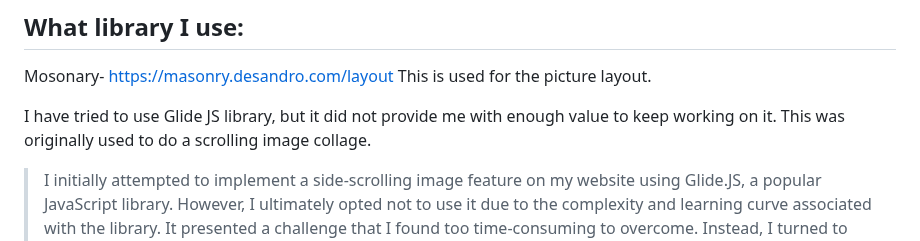
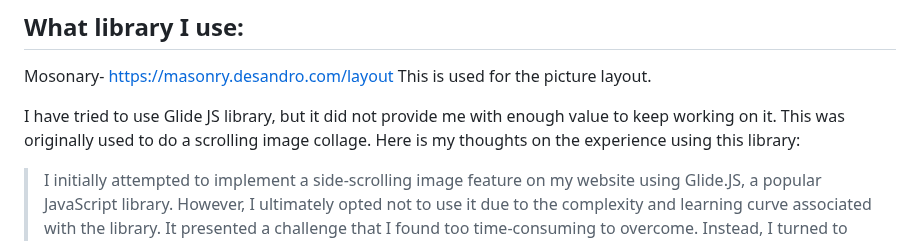
Before and after one commit to hunghsinke/P4D_Assignment-3, a Markdown page: README.md, the part around the change. GitHub-like rendering.

```diff
--- a/README.md
+++ b/README.md
@@ -40,7 +40,7 @@ self-reflection - how much insight your readme.md file and code comments provide
 Mosonary- https://masonry.desandro.com/layout
 This is used for the picture layout.
 
-I have tried to use Glide JS library, but it did not provide me with enough value to keep working on it. This was originally used to do a scrolling image collage.
+I have tried to use Glide JS library, but it did not provide me with enough value to keep working on it. This was originally used to do a scrolling image collage. Here is my thoughts on the experience using this library:
 
 > I initially attempted to implement a side-scrolling image feature on my website using Glide.JS, a popular JavaScript library. However, I ultimately opted not to use it due to the complexity and learning curve associated with the library. It presented a challenge that I found too time-consuming to overcome. Instead, I turned to CSS, which provided a more straightforward and familiar solution for achieving the same effect. This choice allowed me to streamline the development process and maintain greater control over the design, effectively addressing one of the obstacles I encountered in the project.
 
```
